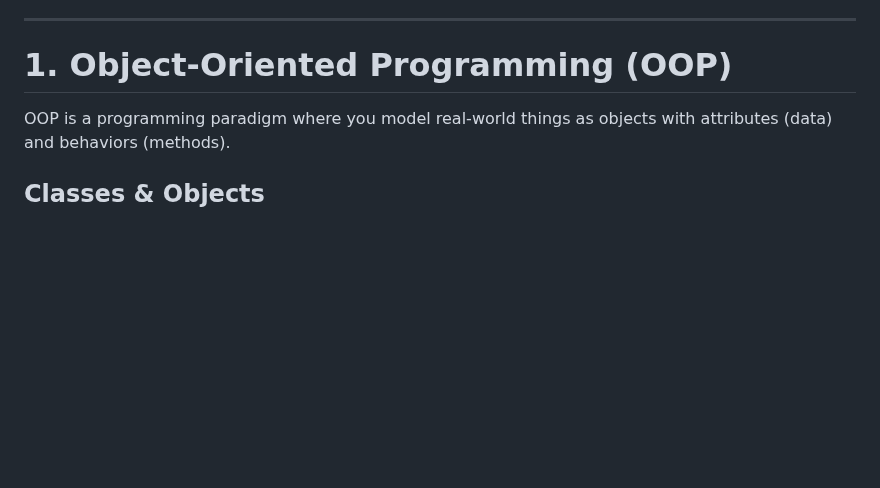
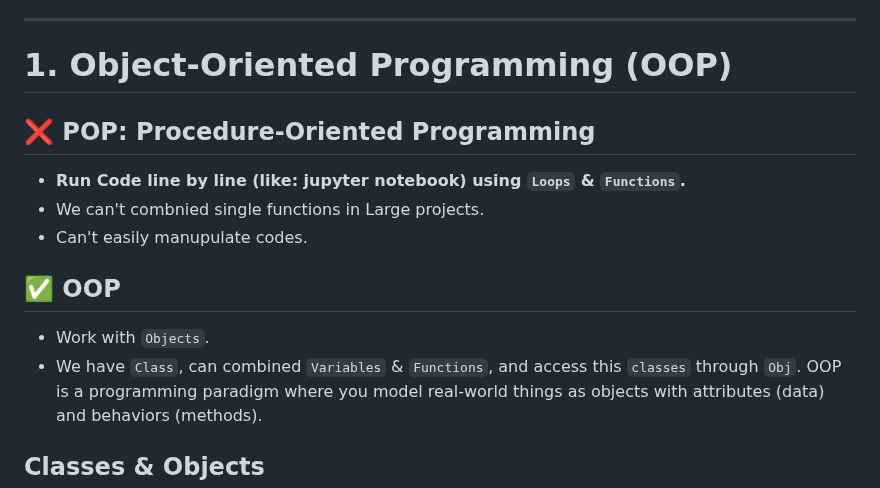
Before and after one commit to akashdip2001/ML-Machine-Learning, a Markdown page: py/README.md, the part around the change. GitHub-like rendering; blank space fills up the shorter version.

```diff
--- a/py/README.md
+++ b/py/README.md
@@ -1050,6 +1050,14 @@ print(text.replace("World", "Python"))  # Replace substring
 
 # 1. Object-Oriented Programming (OOP)
 
+## ❌ POP: Procedure-Oriented Programming
+- **Run Code line by line (like: jupyter notebook) using `Loops` & `Functions`.**
+- We can't combnied single functions in Large projects.
+- Can't easily manupulate codes.
+
+## ✅ OOP
+- Work with `Objects`.
+- We have `Class`, can combined `Variables` & `Functions`, and access this `classes` through `Obj`.
 OOP is a programming paradigm where you model real-world things as objects with attributes (data) and behaviors (methods).
 
 ## **Classes & Objects**
```
